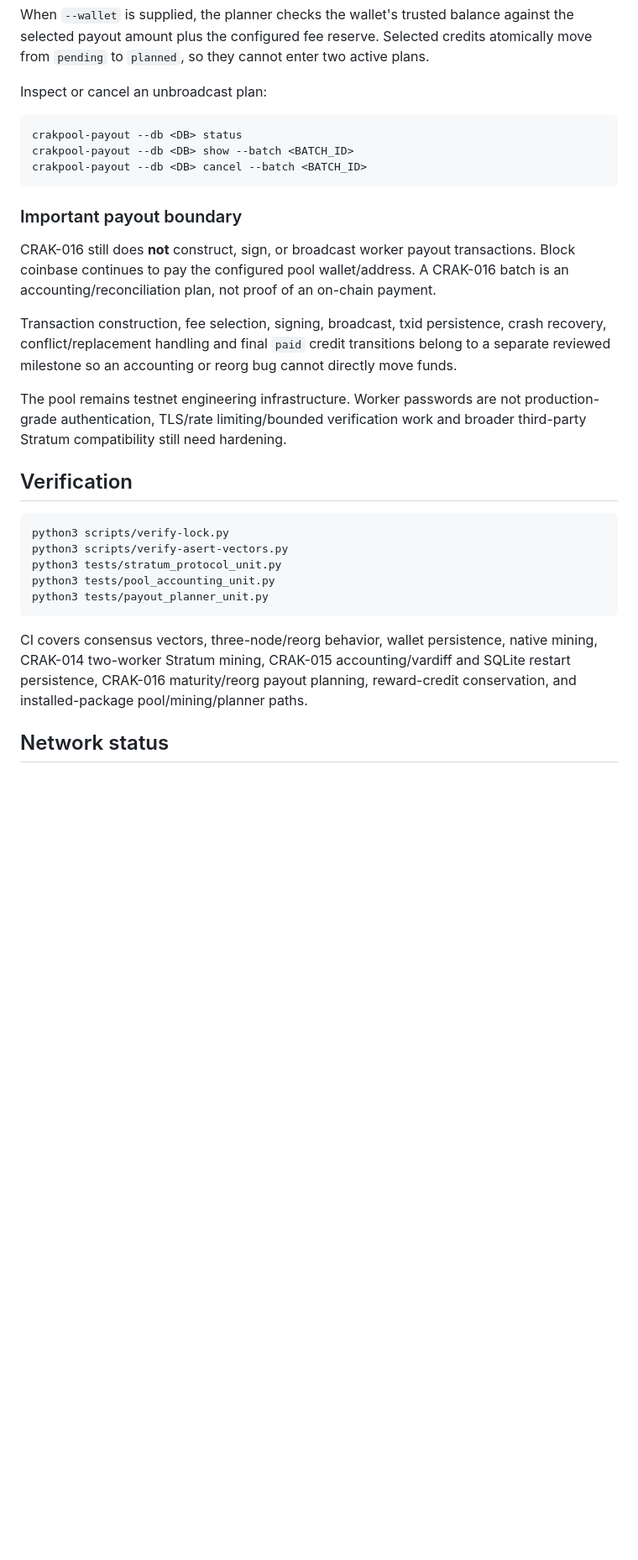
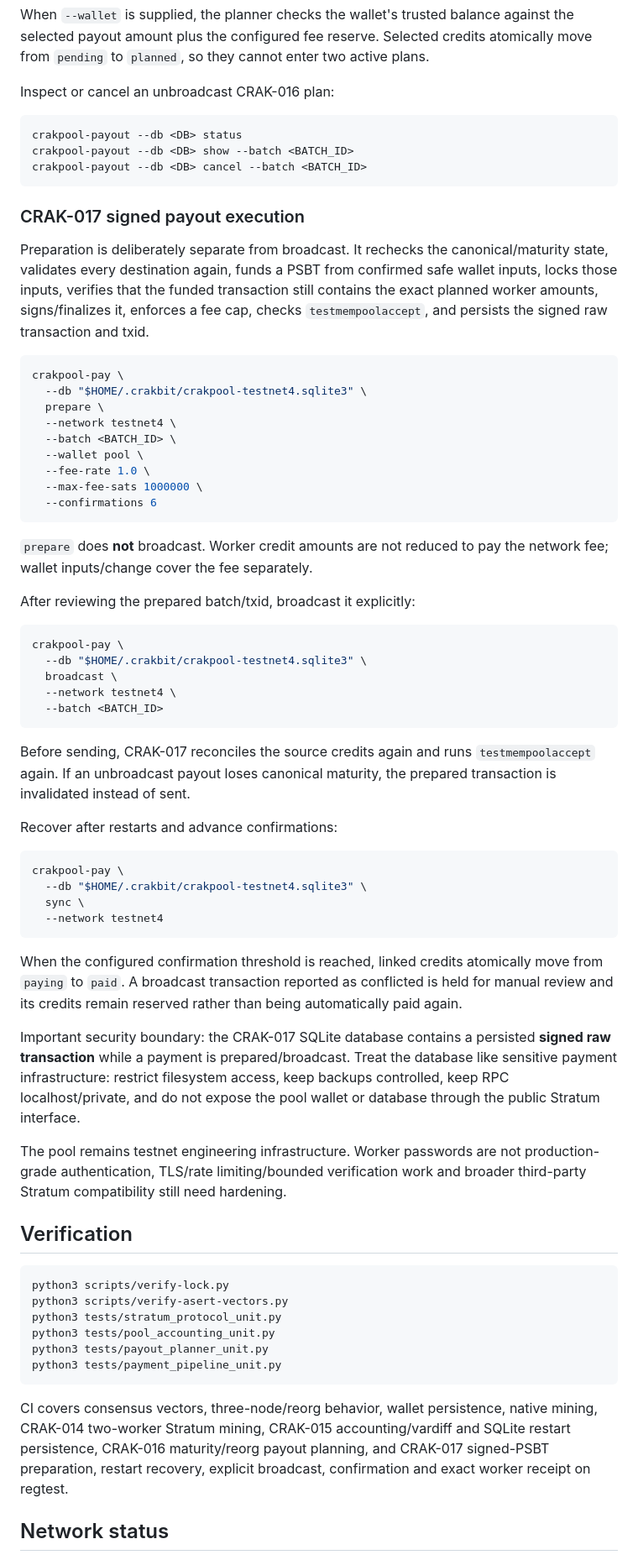
Before and after one commit to navindusasmitha/Crakbit-Core, a Markdown page: README.md, the part around one of its changes. Shown at 84% size. Rendered like a GitHub page; blank space fills up the shorter version.

Commit message:
CRAK-017: document signed payout pipeline

````diff
--- a/README.md
+++ b/README.md
@@ -234,7 +236,7 @@ crakpool-payout \
 
 When `--wallet` is supplied, the planner checks the wallet's trusted balance against the selected payout amount plus the configured fee reserve. Selected credits atomically move from `pending` to `planned`, so they cannot enter two active plans.
 
-Inspect or cancel an unbroadcast plan:
+Inspect or cancel an unbroadcast CRAK-016 plan:
 
 ```bash
 crakpool-payout --db <DB> status
@@ -242,11 +244,48 @@ crakpool-payout --db <DB> show --batch <BATCH_ID>
 crakpool-payout --db <DB> cancel --batch <BATCH_ID>
 ```
 
-### Important payout boundary
+### CRAK-017 signed payout execution
 
-CRAK-016 still does **not** construct, sign, or broadcast worker payout transactions. Block coinbase continues to pay the configured pool wallet/address. A CRAK-016 batch is an accounting/reconciliation plan, not proof of an on-chain payment.
+Preparation is deliberately separate from broadcast. It rechecks the canonical/maturity state, validates every destination again, funds a PSBT from confirmed safe wallet inputs, locks those inputs, verifies that the funded transaction still contains the exact planned worker amounts, signs/finalizes it, enforces a fee cap, checks `testmempoolaccept`, and persists the signed raw transaction and txid.
 
-Transaction construction, fee selection, signing, broadcast, txid persistence, crash recovery, conflict/replacement handling and final `paid` credit transitions belong to a separate reviewed milestone so an accounting or reorg bug cannot directly move funds.
+```bash
+crakpool-pay \
+  --db "$HOME/.crakbit/crakpool-testnet4.sqlite3" \
+  prepare \
+  --network testnet4 \
+  --batch <BATCH_ID> \
+  --wallet pool \
+  --fee-rate 1.0 \
+  --max-fee-sats 1000000 \
+  --confirmations 6
+```
+
+`prepare` does **not** broadcast. Worker credit amounts are not reduced to pay the network fee; wallet inputs/change cover the fee separately.
+
+After reviewing the prepared batch/txid, broadcast it explicitly:
+
+```bash
+crakpool-pay \
+  --db "$HOME/.crakbit/crakpool-testnet4.sqlite3" \
+  broadcast \
+  --network testnet4 \
+  --batch <BATCH_ID>
+```
+
+Before sending, CRAK-017 reconciles the source credits again and runs `testmempoolaccept` again. If an unbroadcast payout loses canonical maturity, the prepared transaction is invalidated instead of sent.
+
+Recover after restarts and advance confirmations:
+
+```bash
+crakpool-pay \
+  --db "$HOME/.crakbit/crakpool-testnet4.sqlite3" \
+  sync \
+  --network testnet4
+```
+
+When the configured confirmation threshold is reached, linked credits atomically move from `paying` to `paid`. A broadcast transaction reported as conflicted is held for manual review and its credits remain reserved rather than being automatically paid again.
+
+Important security boundary: the CRAK-017 SQLite database contains a persisted **signed raw transaction** while a payment is prepared/broadcast. Treat the database like sensitive payment infrastructure: restrict filesystem access, keep backups controlled, keep RPC localhost/private, and do not expose the pool wallet or database through the public Stratum interface.
 
 The pool remains testnet engineering infrastructure. Worker passwords are not production-grade authentication, TLS/rate limiting/bounded verification work and broader third-party Stratum compatibility still need hardening.
 
@@ -258,9 +297,10 @@ python3 scripts/verify-asert-vectors.py
 python3 tests/stratum_protocol_unit.py
 python3 tests/pool_accounting_unit.py
 python3 tests/payout_planner_unit.py
+python3 tests/payment_pipeline_unit.py
 ```
 
-CI covers consensus vectors, three-node/reorg behavior, wallet persistence, native mining, CRAK-014 two-worker Stratum mining, CRAK-015 accounting/vardiff and SQLite restart persistence, CRAK-016 maturity/reorg payout planning, reward-credit conservation, and installed-package pool/mining/planner paths.
+CI covers consensus vectors, three-node/reorg behavior, wallet persistence, native mining, CRAK-014 two-worker Stratum mining, CRAK-015 accounting/vardiff and SQLite restart persistence, CRAK-016 maturity/reorg payout planning, and CRAK-017 signed-PSBT preparation, restart recovery, explicit broadcast, confirmation and exact worker receipt on regtest.
 
 ## Network status
 
````
Also changed, not shown: other parts of README.md (+8 -6 lines).
